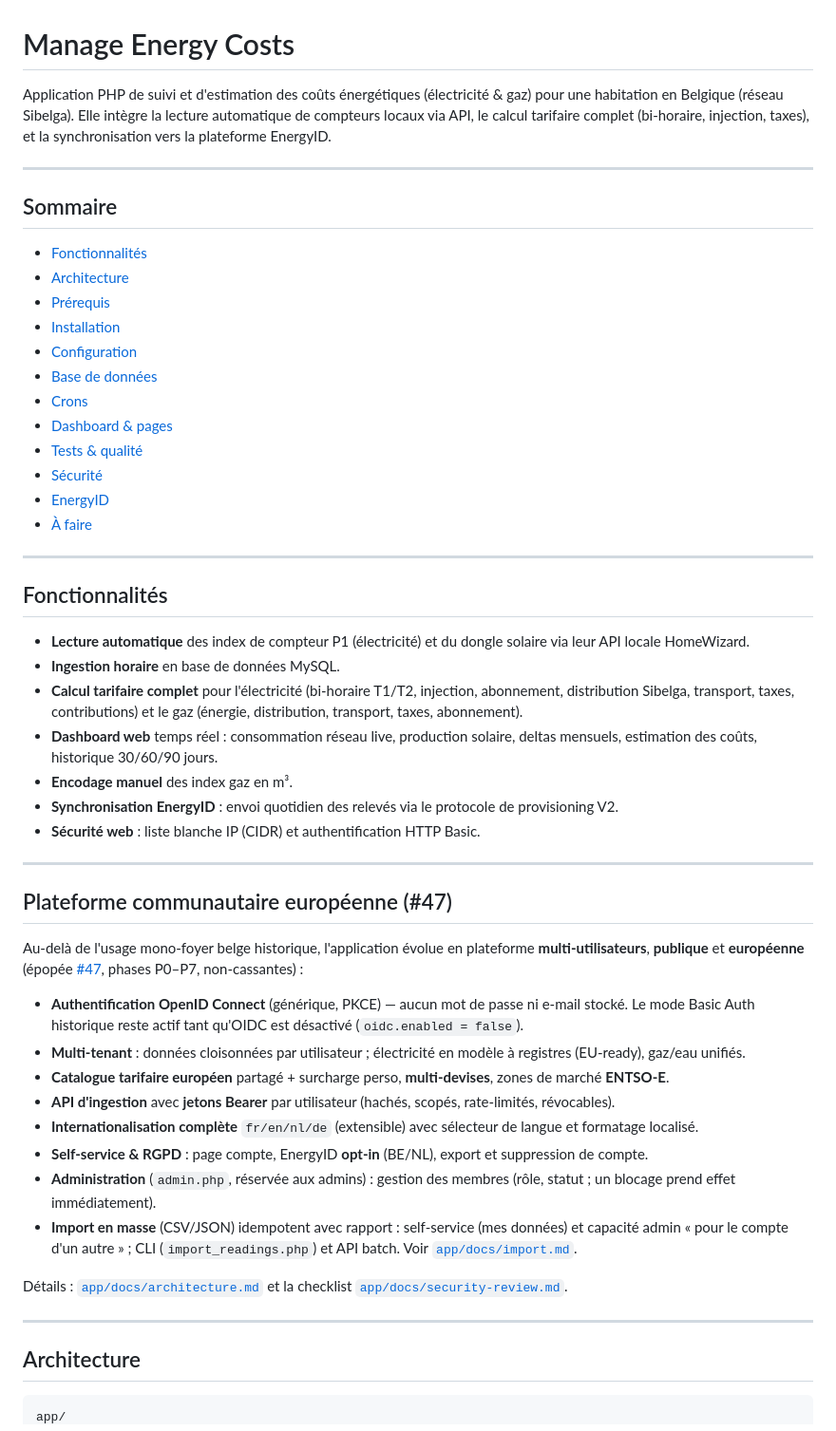
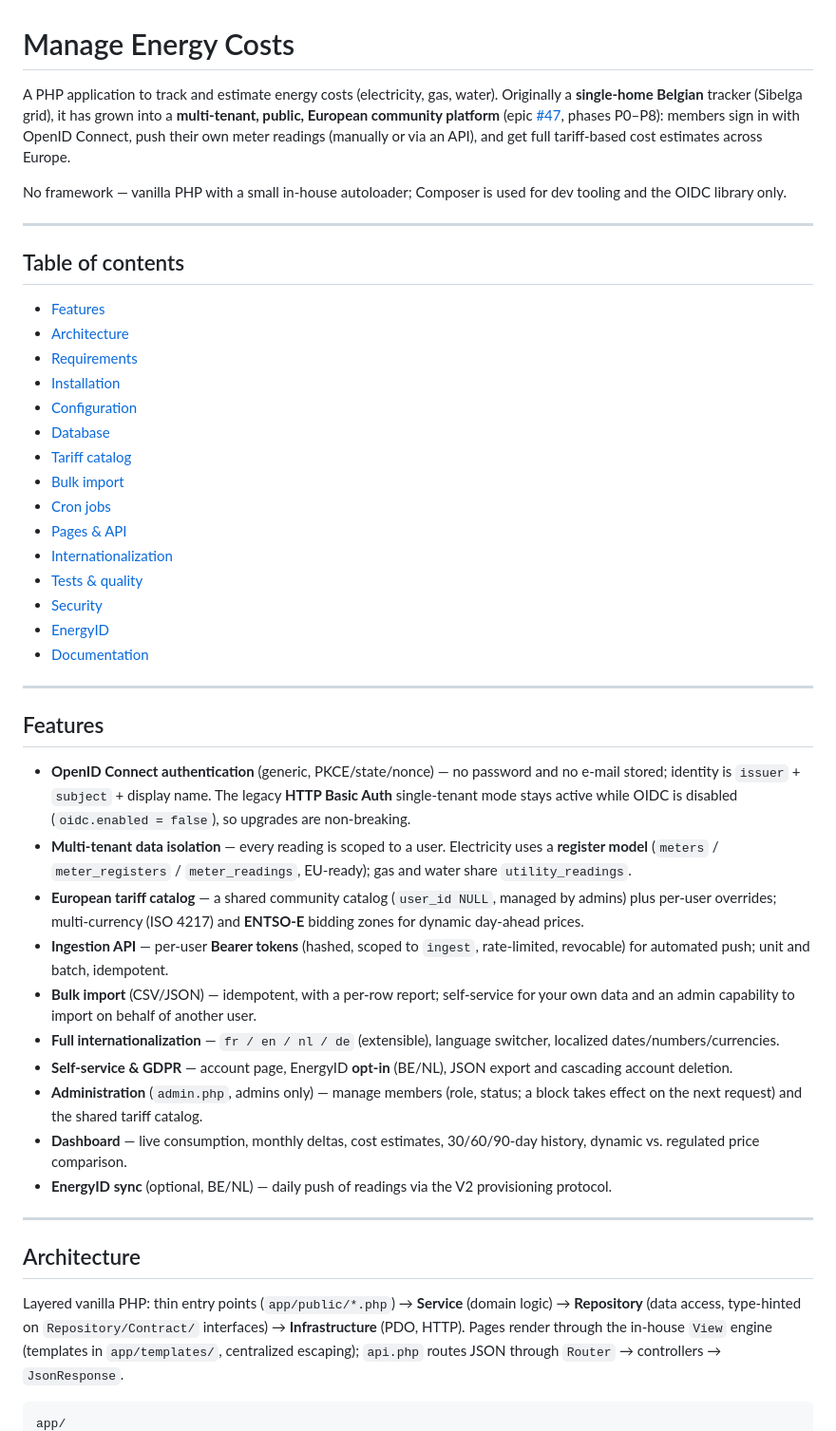
Before and after one commit to Rayman223/energy-cost-management, a Markdown page: README.md, the part around one of its changes. Shown at 95% size. Rendered like a GitHub page.

````diff
--- a/README.md
+++ b/README.md
@@ -1,68 +1,73 @@
 # Manage Energy Costs
 
-Application PHP de suivi et d'estimation des coûts énergétiques (électricité & gaz) pour une habitation en Belgique (réseau Sibelga). Elle intègre la lecture automatique de compteurs locaux via API, le calcul tarifaire complet (bi-horaire, injection, taxes), et la synchronisation vers la plateforme EnergyID.
+A PHP application to track and estimate energy costs (electricity, gas, water).
+Originally a **single-home Belgian** tracker (Sibelga grid), it has grown into a
+**multi-tenant, public, European community platform** (epic
+[#47](https://github.com/Rayman223/Manage-energy-costs/issues/47), phases P0–P8):
+members sign in with OpenID Connect, push their own meter readings (manually or
+via an API), and get full tariff-based cost estimates across Europe.
+
+No framework — vanilla PHP with a small in-house autoloader; Composer is used for
+dev tooling and the OIDC library only.
 
 ---
 
-## Sommaire
+## Table of contents
 
-- [Fonctionnalités](#fonctionnalités)
+- [Features](#features)
 - [Architecture](#architecture)
-- [Prérequis](#prérequis)
+- [Requirements](#requirements)
 - [Installation](#installation)
 - [Configuration](#configuration)
-- [Base de données](#base-de-données)
-- [Crons](#crons)
-- [Dashboard & pages](#dashboard--pages)
-- [Tests & qualité](#tests--qualité)
-- [Sécurité](#sécurité)
+- [Database](#database)
+- [Tariff catalog](#tariff-catalog)
+- [Bulk import](#bulk-import)
+- [Cron jobs](#cron-jobs)
+- [Pages & API](#pages--api)
+- [Internationalization](#internationalization)
+- [Tests & quality](#tests--quality)
+- [Security](#security)
 - [EnergyID](#energyid)
-- [À faire](#à-faire)
+- [Documentation](#documentation)
 
 ---
 
-## Fonctionnalités
+## Features
 
-- **Lecture automatique** des index de compteur P1 (électricité) et du dongle solaire via leur API locale HomeWizard.
-- **Ingestion horaire** en base de données MySQL.
-- **Calcul tarifaire complet** pour l'électricité (bi-horaire T1/T2, injection, abonnement, distribution Sibelga, transport, taxes, contributions) et le gaz (énergie, distribution, transport, taxes, abonnement).
-- **Dashboard web** temps réel : consommation réseau live, production solaire, deltas mensuels, estimation des coûts, historique 30/60/90 jours.
-- **Encodage manuel** des index gaz en m³.
-- **Synchronisation EnergyID** : envoi quotidien des relevés via le protocole de provisioning V2.
-- **Sécurité web** : liste blanche IP (CIDR) et authentification HTTP Basic.
-
----
-
-## Plateforme communautaire européenne (#47)
-
-Au-delà de l'usage mono-foyer belge historique, l'application évolue en plateforme
-**multi-utilisateurs**, **publique** et **européenne** (épopée [#47](https://github.com/Rayman223/Manage-energy-costs/issues/47), phases P0–P7, non-cassantes) :
-
-- **Authentification OpenID Connect** (générique, PKCE) — aucun mot de passe ni
-  e-mail stocké. Le mode Basic Auth historique reste actif tant qu'OIDC est
-  désactivé (`oidc.enabled = false`).
-- **Multi-tenant** : données cloisonnées par utilisateur ; électricité en modèle
-  à registres (EU-ready), gaz/eau unifiés.
-- **Catalogue tarifaire européen** partagé + surcharge perso, **multi-devises**,
-  zones de marché **ENTSO-E**.
-- **API d'ingestion** avec **jetons Bearer** par utilisateur (hachés, scopés,
-  rate-limités, révocables).
-- **Internationalisation complète** `fr/en/nl/de` (extensible) avec sélecteur de
-  langue et formatage localisé.
-- **Self-service & RGPD** : page compte, EnergyID **opt-in** (BE/NL), export et
-  suppression de compte.
-- **Administration** (`admin.php`, réservée aux admins) : gestion des membres
-  (rôle, statut ; un blocage prend effet immédiatement).
-- **Import en masse** (CSV/JSON) idempotent avec rapport : self-service (mes
-  données) et capacité admin « pour le compte d'un autre » ; CLI
-  (`import_readings.php`) et API batch. Voir [`app/docs/import.md`](app/docs/import.md).
-
-Détails : [`app/docs/architecture.md`](app/docs/architecture.md) et la checklist
-[`app/docs/security-review.md`](app/docs/security-review.md).
+- **OpenID Connect authentication** (generic, PKCE/state/nonce) — no password and
+  no e-mail stored; identity is `issuer` + `subject` + display name. The legacy
+  **HTTP Basic Auth** single-tenant mode stays active while OIDC is disabled
+  (`oidc.enabled = false`), so upgrades are non-breaking.
+- **Multi-tenant data isolation** — every reading is scoped to a user. Electricity
+  uses a **register model** (`meters` / `meter_registers` / `meter_readings`,
+  EU-ready); gas and water share `utility_readings`.
+- **European tariff catalog** — a shared community catalog (`user_id NULL`, managed
+  by admins) plus per-user overrides; multi-currency (ISO 4217) and **ENTSO-E**
+  bidding zones for dynamic day-ahead prices.
+- **Ingestion API** — per-user **Bearer tokens** (hashed, scoped to `ingest`,
+  rate-limited, revocable) for automated push; unit and batch, idempotent.
+- **Bulk import** (CSV/JSON) — idempotent, with a per-row report; self-service for
+  your own data and an admin capability to import on behalf of another user.
+- **Full internationalization** — `fr / en / nl / de` (extensible), language
+  switcher, localized dates/numbers/currencies.
+- **Self-service & GDPR** — account page, EnergyID **opt-in** (BE/NL), JSON export
+  and cascading account deletion.
+- **Administration** (`admin.php`, admins only) — manage members (role, status; a
+  block takes effect on the next request) and the shared tariff catalog.
+- **Dashboard** — live consumption, monthly deltas, cost estimates, 30/60/90-day
+  history, dynamic vs. regulated price comparison.
+- **EnergyID sync** (optional, BE/NL) — daily push of readings via the V2
+  provisioning protocol.
 
 ---
 
 ## Architecture
 
+Layered vanilla PHP: thin entry points (`app/public/*.php`) → **Service** (domain
+logic) → **Repository** (data access, type-hinted on `Repository/Contract/`
+interfaces) → **Infrastructure** (PDO, HTTP). Pages render through the in-house
+`View` engine (templates in `app/templates/`, centralized escaping); `api.php`
+routes JSON through `Router` → controllers → `JsonResponse`.
+
 ```
 app/
````
Also changed, not shown: other parts of README.md (+165 -238 lines), app/docs/installation.md (added, +177 -0 lines).
